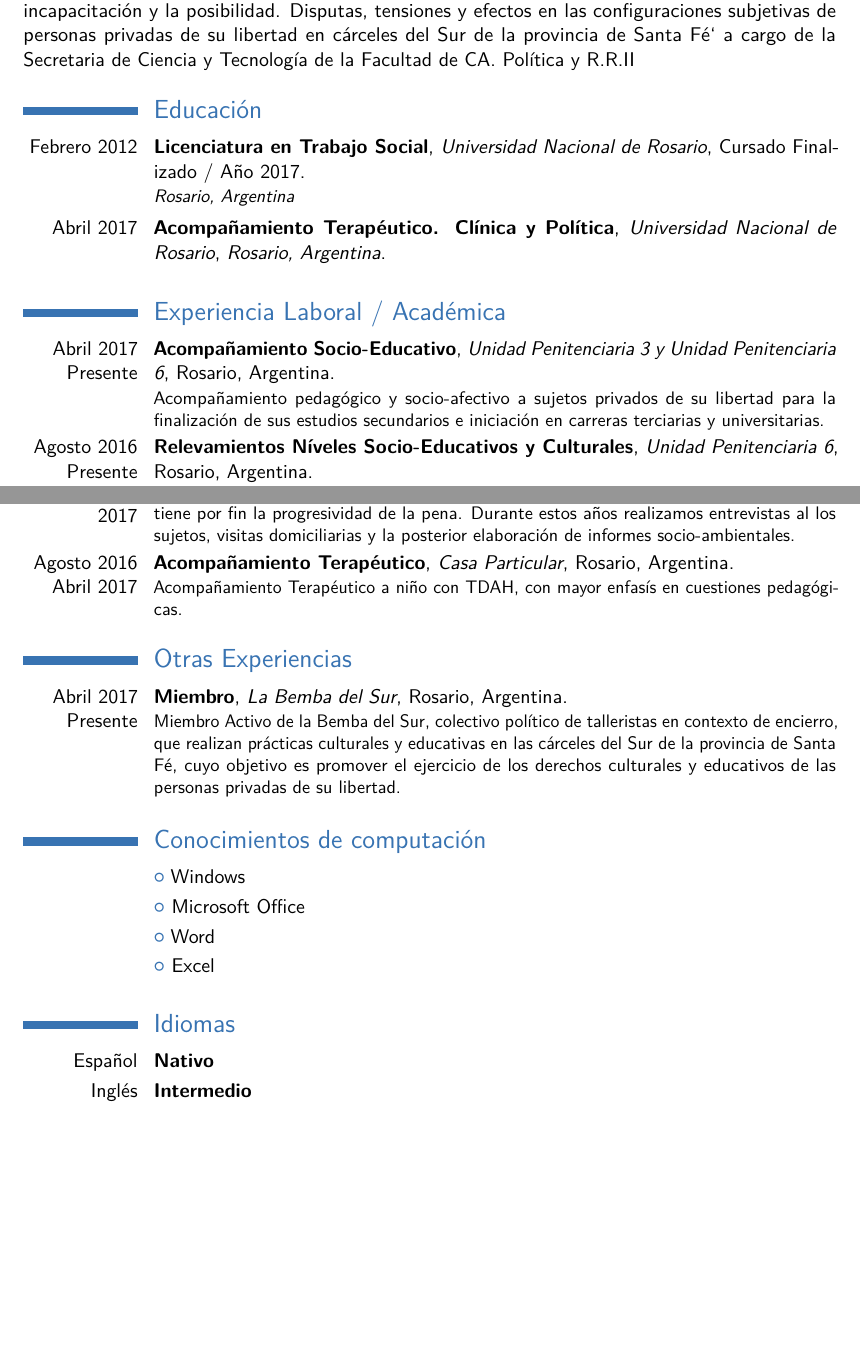
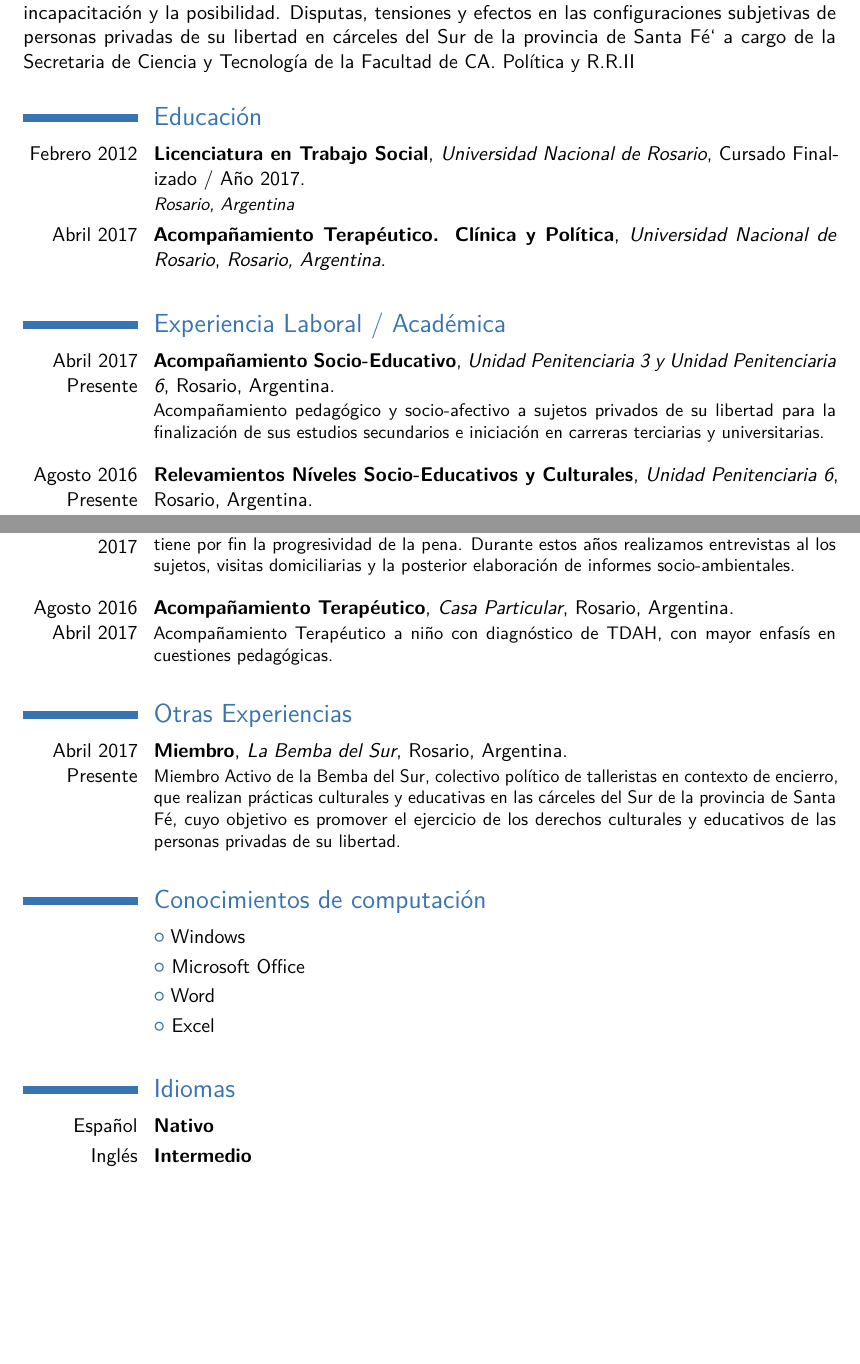
Before and after one commit to jcruzmartini/florCv, a LaTeX CV (main.tex): two parts of pages 1 and 2 of 2, joined at a grey line, cut so that both start at the same text. Compiled offline with pdfLaTeX.

Commit message:
fixed spaces

```diff
--- a/main.tex
+++ b/main.tex
@@ -54,7 +54,7 @@
 
 \section{Presentación}
 Estudiante de Trabajo Social con cursado de materias finalizado. Actualmente me encuentro realizando acompañamiento socio-educativos en contextos de encierro en las unidades penitenciarias del sur de la Provincia de Santa F\'e y formo parte del proyecto cristalizado en el año 2017 `Educación en Cárceles` pertenenciente a la Secretaria de Extensi\'on y Vinculación de la Facultad de Ciencia Pol\'itica y Relaciones Internacionales. Por otra parte, estoy participando activamente como auxiliar en el proyecto de investigaci\'on `Pr\'acticas Socio-Educativas en el encierro: Entre la correcci\'on, la incapacitación y la posibilidad. Disputas, tensiones y efectos en las configuraciones subjetivas de personas privadas de su libertad en cárceles del Sur de la provincia de Santa F\'e` a cargo de la Secretaria de Ciencia y Tecnología de la Facultad de CA. Política y R.R.II
-\vspace{1mm}
+\vspace{2mm}
 
 \section{Educación}
 \cventry
@@ -72,14 +72,14 @@ Estudiante de Trabajo Social con cursado de materias finalizado. Actualmente me
 {}
 {\textit{Rosario, Argentina}}
 {}
-\vspace{1mm}
+\vspace{2mm}
 
 \section{Experiencia Laboral / Acad\'emica}
 \cventry{Abril 2017\\Presente}{Acompañamiento Socio-Educativo}{Unidad Penitenciaria 3 y Unidad Penitenciaria 6}{Rosario, Argentina}{}
   {
     Acompañamiento pedagógico y socio-afectivo a sujetos privados de su libertad para la finalización de sus estudios secundarios e iniciación en carreras terciarias y universitarias.
   }
-
+\vspace{3mm}
 \cventry{Agosto 2016\\Presente}{Relevamientos Níveles Socio-Educativos y Culturales}{Unidad Penitenciaria 6}{Rosario, Argentina}{}
   {
     Relevamiento de datos en base a entrevistas personales con los sujetos privados de su libertad, para una posterior sistematización y análisis de los mismos para poder identificar las trayectorias socio/educativas y culturales de la población.
@@ -89,17 +89,17 @@ Estudiante de Trabajo Social con cursado de materias finalizado. Actualmente me
   {
     Presentación y Defensa del Trabajo `Educación en Carceles, otro escenario posible frente a la resocialización`
   }
-
+\vspace{3mm}
 \cventry{Abril 2015\\Noviembre 2017}{Pr\'acticas Profesionales}{Unidad Penitenciaria 6}{Rosario, Argentina}{}
   {
     Como estudiante fui parte del Equipo de acompañamiento para la reincersión social, que tiene por fin la progresividad de la pena. Durante estos años realizamos entrevistas al los sujetos, visitas domiciliarias y la posterior elaboración de informes socio-ambientales.
   }
-
+\vspace{3mm}
 \cventry{Agosto 2016\\Abril 2017}{Acompañamiento Terap\'eutico}{Casa Particular}{Rosario, Argentina}{}
   {
-    Acompañamiento Terap\'eutico a niño con TDAH, con mayor enfasís en cuestiones pedagógicas.
+    Acompañamiento Terap\'eutico a niño con diagnóstico de TDAH, con mayor enfasís en cuestiones pedagógicas.
   }
-\vspace{1mm}
+\vspace{2mm}
 
 \section{Otras Experiencias}
 \cventry{Abril 2017\\Presente}{Miembro}{La Bemba del Sur}{Rosario, Argentina}{}
@@ -107,20 +107,20 @@ Estudiante de Trabajo Social con cursado de materias finalizado. Actualmente me
     Miembro Activo de la Bemba del Sur, colectivo político de talleristas en contexto de encierro, que realizan prácticas culturales y educativas en las cárceles del Sur de la provincia de Santa Fé, cuyo objetivo es promover el ejercicio de los derechos culturales y educativos de las personas privadas de su libertad.
   }
 
-\vspace{1mm}
+\vspace{2mm}
 
 \section{Conocimientos de computaci\'on}
 \cvlistitem{Windows}
 \cvlistitem{Microsoft Office}
 \cvlistitem{Word}
 \cvlistitem{Excel}
-\vspace{1mm}
+\vspace{2mm}
 
 \section{Idiomas}
 \cvitemwithcomment{Español}{Nativo}{}
 \cvitemwithcomment{Ingl\'es}{Intermedio}{}
 
-\vspace{1mm}
+\vspace{2mm}
 
 %\clearpage\end{CJK*}                              % if you are typesetting your resume in Chinese using CJK; the \clearpage is required for fancyhdr to work correctly with CJK, though it kills the page numbering by making \lastpage undefined
 \end{document}
```
Also changed, not shown: MariaFlorenciaLuaiza_CV.pdf, main.tex (2 more changed lines), 1 other file.
